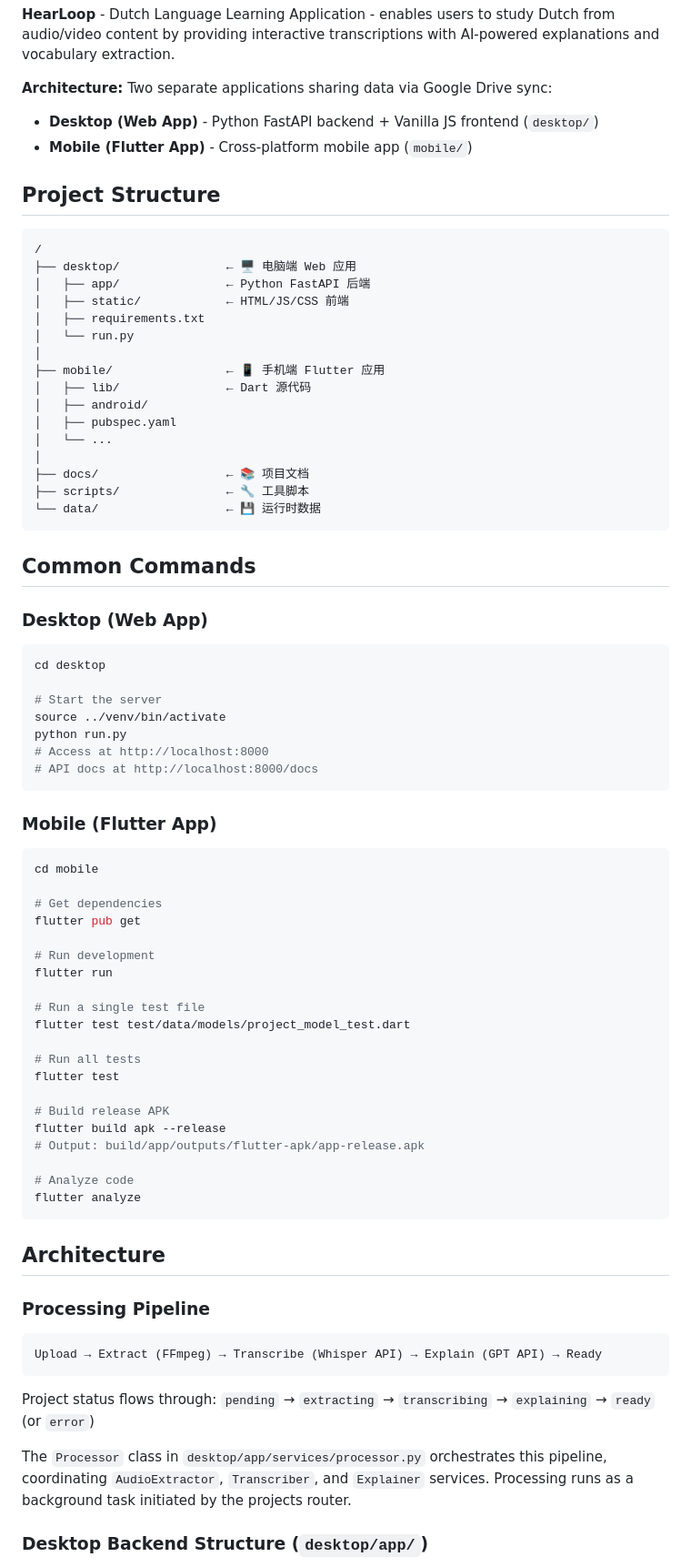
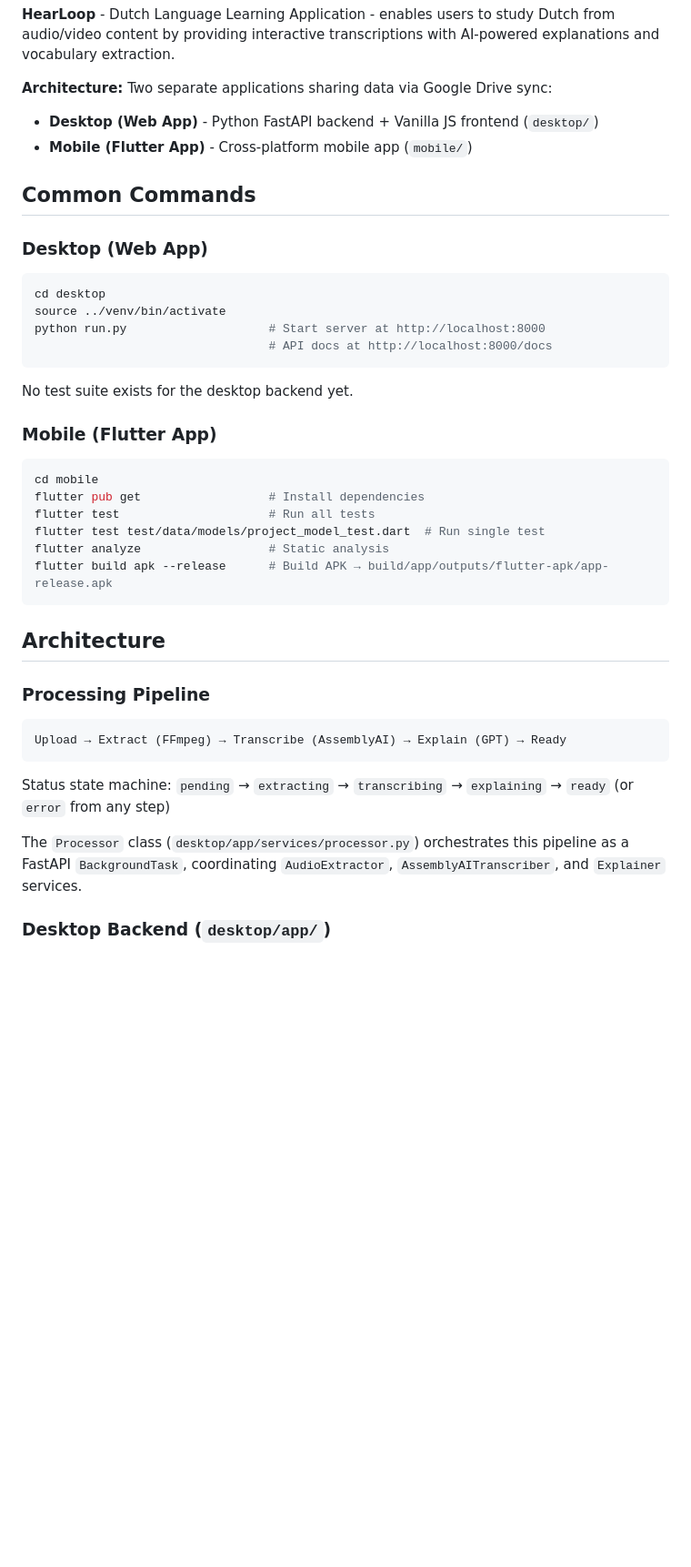
Before and after one commit to Douglaslin-TUD/dutch-learn-v2, a Markdown page: CLAUDE.md, the part around one of its changes. Shown at 91% size. Drawn GitHub-style; blank space fills up the shorter version.

````diff
--- a/CLAUDE.md
+++ b/CLAUDE.md
@@ -10,64 +10,28 @@ This file provides guidance to Claude Code (claude.ai/code) when working with co
 - **Desktop (Web App)** - Python FastAPI backend + Vanilla JS frontend (`desktop/`)
 - **Mobile (Flutter App)** - Cross-platform mobile app (`mobile/`)
 
-## Project Structure
-
-```
-/
-├── desktop/               ← 🖥️ 电脑端 Web 应用
-│   ├── app/               ← Python FastAPI 后端
-│   ├── static/            ← HTML/JS/CSS 前端
-│   ├── requirements.txt
-│   └── run.py
-│
-├── mobile/                ← 📱 手机端 Flutter 应用
-│   ├── lib/               ← Dart 源代码
-│   ├── android/
-│   ├── pubspec.yaml
-│   └── ...
-│
-├── docs/                  ← 📚 项目文档
-├── scripts/               ← 🔧 工具脚本
-└── data/                  ← 💾 运行时数据
-```
-
 ## Common Commands
 
 ### Desktop (Web App)
 
 ```bash
 cd desktop
+source ../venv/bin/activate
+python run.py                    # Start server at http://localhost:8000
+                                 # API docs at http://localhost:8000/docs
+```
 
-# Start the server
-source ../venv/bin/activate
-python run.py
-# Access at http://localhost:8000
-# API docs at http://localhost:8000/docs
-```
+No test suite exists for the desktop backend yet.
 
 ### Mobile (Flutter App)
 
 ```bash
 cd mobile
-
-# Get dependencies
-flutter pub get
-
-# Run development
-flutter run
-
-# Run a single test file
-flutter test test/data/models/project_model_test.dart
-
-# Run all tests
-flutter test
-
-# Build release APK
-flutter build apk --release
-# Output: build/app/outputs/flutter-apk/app-release.apk
-
-# Analyze code
-flutter analyze
+flutter pub get                  # Install dependencies
+flutter test                     # Run all tests
+flutter test test/data/models/project_model_test.dart  # Run single test
+flutter analyze                  # Static analysis
+flutter build apk --release      # Build APK → build/app/outputs/flutter-apk/app-release.apk
 ```
 
 ## Architecture
@@ -75,12 +39,12 @@ flutter analyze
 ### Processing Pipeline
 
 ```
-Upload → Extract (FFmpeg) → Transcribe (Whisper API) → Explain (GPT API) → Ready
+Upload → Extract (FFmpeg) → Transcribe (AssemblyAI) → Explain (GPT) → Ready
 ```
 
-Project status flows through: `pending` → `extracting` → `transcribing` → `explaining` → `ready` (or `error`)
+Status state machine: `pending` → `extracting` → `transcribing` → `explaining` → `ready` (or `error` from any step)
 
-The `Processor` class in `desktop/app/services/processor.py` orchestrates this pipeline, coordinating `AudioExtractor`, `Transcriber`, and `Explainer` services. Processing runs as a background task initiated by the projects router.
+The `Processor` class (`desktop/app/services/processor.py`) orchestrates this pipeline as a FastAPI `BackgroundTask`, coordinating `AudioExtractor`, `AssemblyAITranscriber`, and `Explainer` services.
 
-### Desktop Backend Structure (`desktop/app/`)
+### Desktop Backend (`desktop/app/`)
 
````
Also changed, not shown: other parts of CLAUDE.md (+63 -49 lines).
